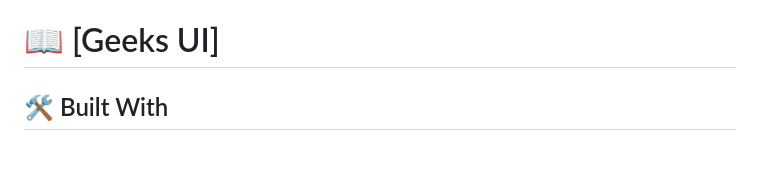
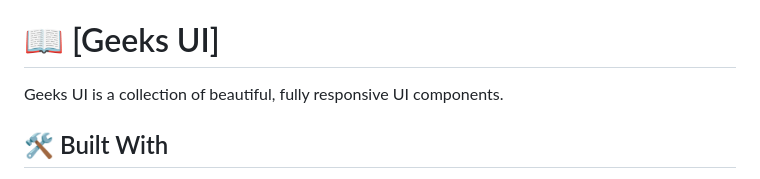
Before and after one commit to sadaf-Daneshgar/geeks-ui, a Markdown page: README.md, the part around the change. Drawn GitHub-style; blank space fills up the shorter version.

Commit message:
add the discribtion for project

```diff
--- a/README.md
+++ b/README.md
@@ -26,7 +26,7 @@
 
 # 📖 [Geeks UI] <a name="about-project"></a>
 
-
+Geeks UI is a collection of beautiful, fully responsive UI components.
 
 ## 🛠 Built With <a name="built-with"></a>
 
```
